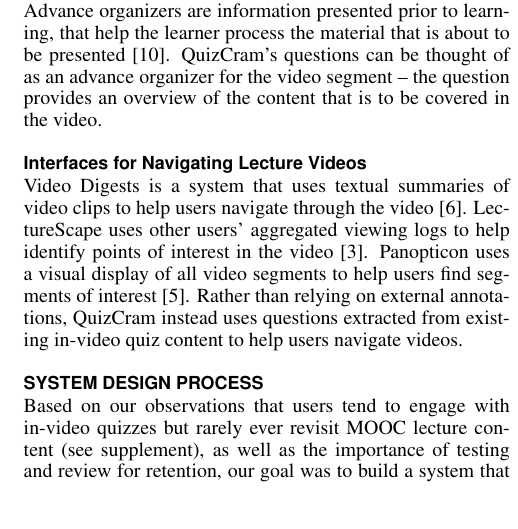
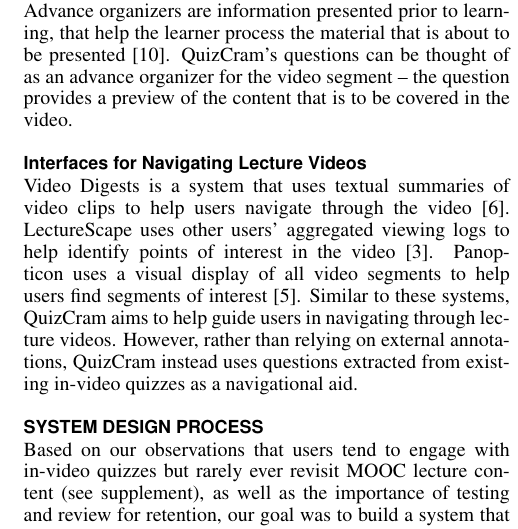
Before and after one commit to gkovacs/quizcram-video-paper-2015ea, a LaTeX document (quizcram.tex): part of one column of page 3 of 6, cut so that both start at the same text. Compiled offline with pdfLaTeX.

Commit message:
reword related work

```diff
--- a/quizcram.tex
+++ b/quizcram.tex
@@ -253,11 +253,11 @@
 
 \subsection{Advance Organizers}
 
-Advance organizers are information presented prior to learning, that help the learner process the material that is about to be presented  \cite{advanceorganizers}. QuizCram's questions can be thought of as an advance organizer for the video segment -- the question provides an overview of the content that is to be covered in the video. % Video Digests is a system that creates such summaries about videos, and uses them as an advance organizer and navigational guide for video lectures \cite{videodigests}.
+Advance organizers are information presented prior to learning, that help the learner process the material that is about to be presented  \cite{advanceorganizers}. QuizCram's questions can be thought of as an advance organizer for the video segment -- the question provides a preview of the content that is to be covered in the video. % Video Digests is a system that creates such summaries about videos, and uses them as an advance organizer and navigational guide for video lectures \cite{videodigests}.
 
 \subsection{Interfaces for Navigating Lecture Videos}
 
-Video Digests is a system that uses textual summaries of video clips to help users navigate through the video \cite{videodigests}. LectureScape uses other users' aggregated viewing logs to help identify points of interest in the video \cite{lecturescape}. Panopticon uses a visual display of all video segments to help users find segments of interest \cite{panopticon}. Rather than relying on external annotations, QuizCram instead uses questions extracted from existing in-video quiz content to help users navigate videos. % This has the advantage over  %  Unlike Video Digests and LectureScape, QuizCram does not require
+Video Digests is a system that uses textual summaries of video clips to help users navigate through the video \cite{videodigests}. LectureScape uses other users' aggregated viewing logs to help identify points of interest in the video \cite{lecturescape}. Panopticon uses a visual display of all video segments to help users find segments of interest \cite{panopticon}. Similar to these systems, QuizCram aims to help guide users in navigating through lecture videos. However, rather than relying on external annotations, QuizCram instead uses questions extracted from existing in-video quizzes as a navigational aid. % This has the advantage over  %  Unlike Video Digests and LectureScape, QuizCram does not require
 
 % QuizCram similarly breaks videos into segments associated with an advance organizer, but we use existing in-video questions to summarize the clips. Both QuizCram and advance organizers use a short task (reading some text or answering a question) to help the user decide whether to invest several minutes in viewing/reviewing the video.
 
```
Also changed, not shown: quizcram.pdf.
